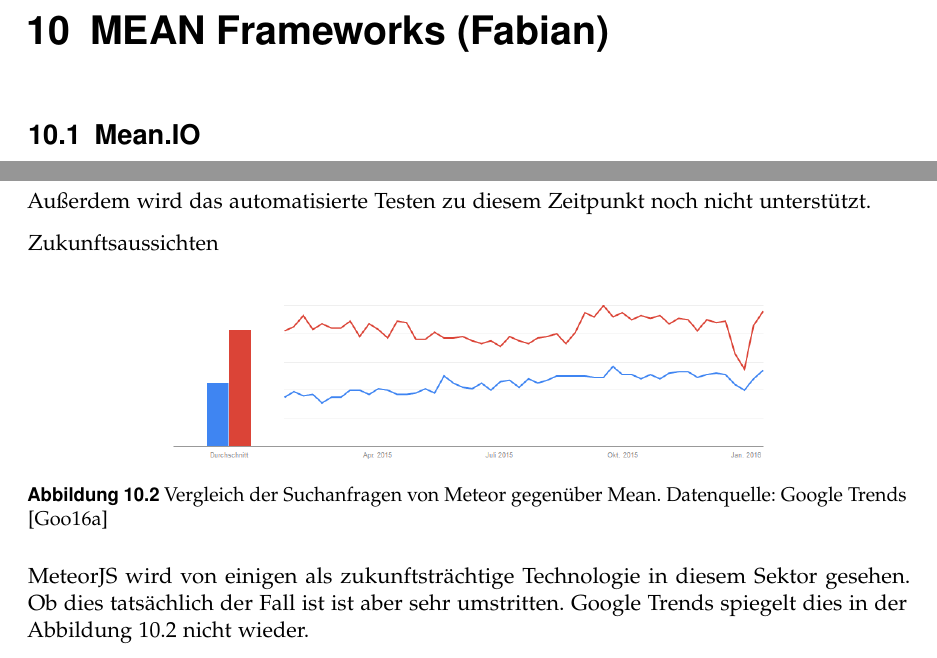
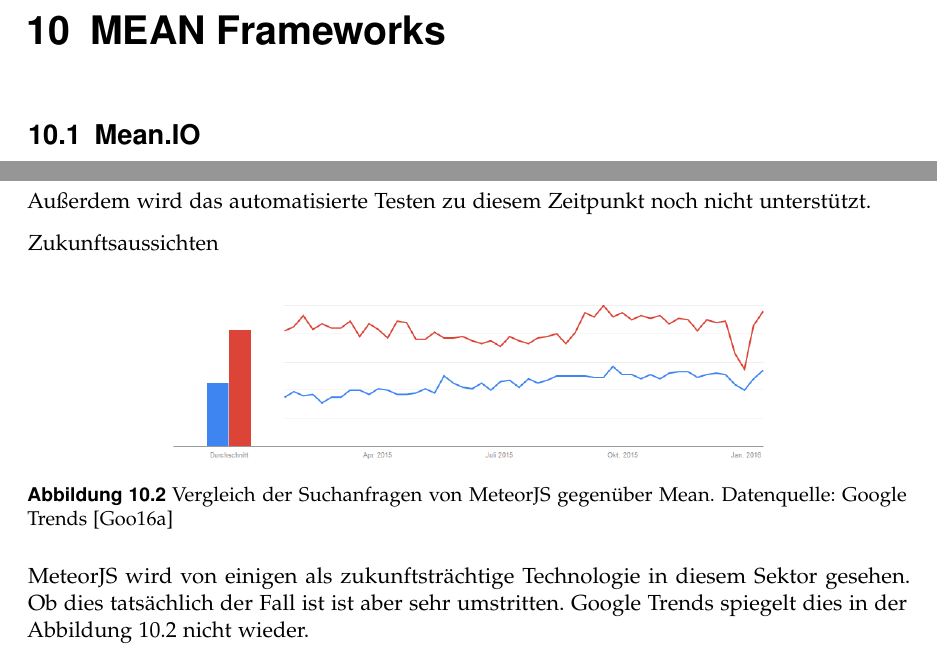
Before and after one commit to mihaeu/fair-projects, a LaTeX book (main.tex, which reads mean-frameworks.tex): two parts of pages 39 and 41 of 51, joined at a grey line, cut so that both start at the same text. Compiled offline with pdfLaTeX; an older LaTeX class or package is replaced by its successor.

Commit message:
Bugfix Fabian

```diff
--- a/mean-frameworks.tex
+++ b/mean-frameworks.tex
@@ -1,4 +1,4 @@
-\chapter{MEAN Frameworks (Fabian)}\label{mean-frameworks-fabian}
+\chapter{MEAN Frameworks}\label{mean-frameworks-fabian}
 
 \section{Mean.IO}\label{mean.io}
 
@@ -85,7 +85,7 @@ Zukunftsaussichten
 \begin{figure}[h]
 	\centering
 	\includegraphics[width=0.7\linewidth]{figures/meteor-vs-mean.png}
-	\caption{Vergleich der Suchanfragen von Meteor gegenüber Mean. Datenquelle: Google Trends \cite{googleTrends:meteorVsMean}}
+	\caption{Vergleich der Suchanfragen von MeteorJS gegenüber Mean. Datenquelle: Google Trends \cite{googleTrends:meteorVsMean}}
 	\label{f:mean-frameworks:meteorVsMean}
 \end{figure}
 
```
Also changed, not shown: mean-frameworks.tex (2 more changed lines).
